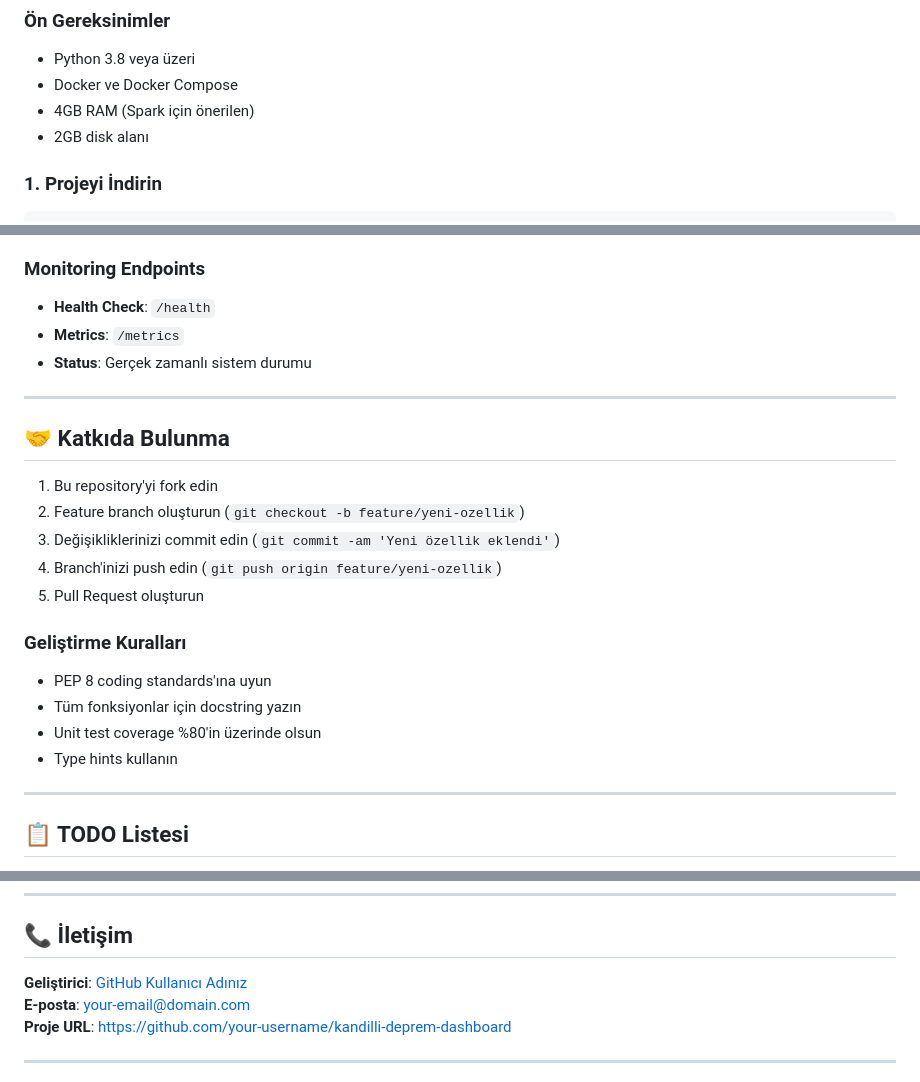
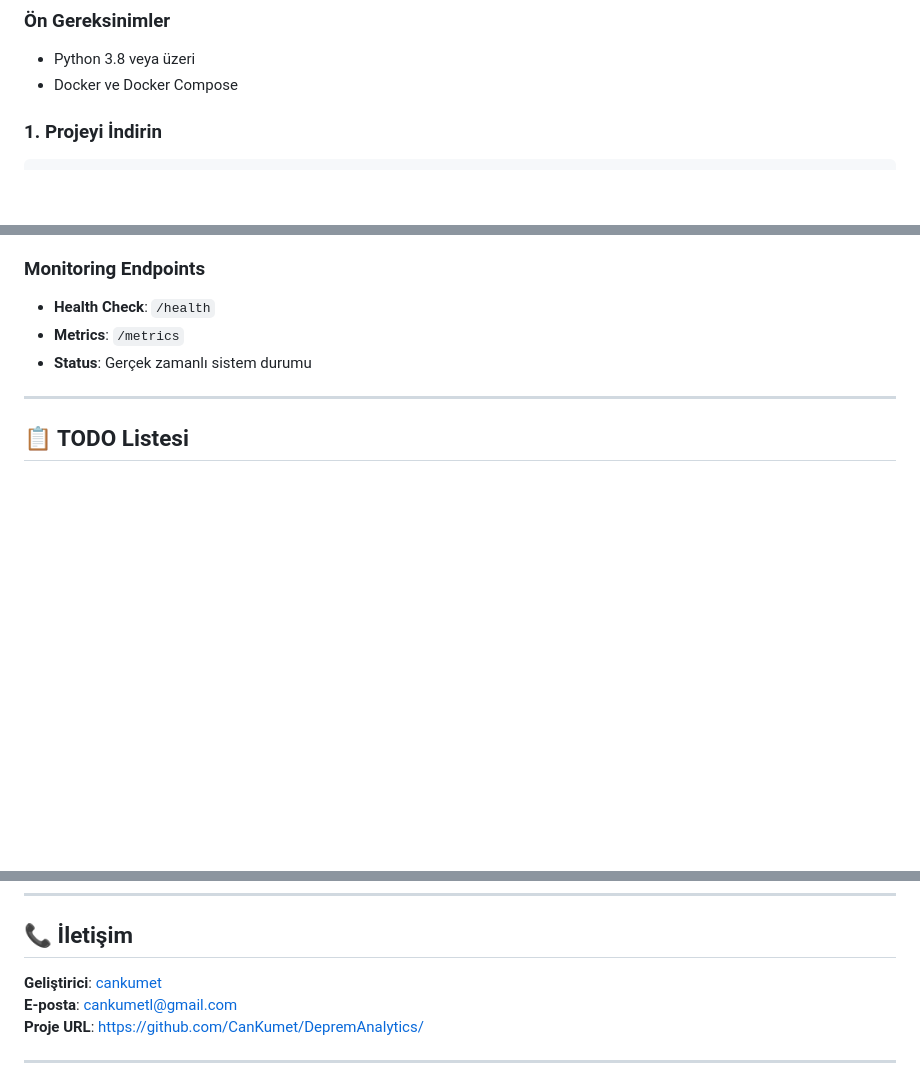
Before and after one commit to CanKumet/DepremAnalytics, a Markdown page: README.md, 3 parts joined by grey strips. GitHub-like rendering; blank space fills up the shorter version.

````diff
--- a/README.md
+++ b/README.md
@@ -88,8 +88,6 @@ graph TD
 ### Ön Gereksinimler
 - Python 3.8 veya üzeri
 - Docker ve Docker Compose
-- 4GB RAM (Spark için önerilen)
-- 2GB disk alanı
 
 ### 1. Projeyi İndirin
 ```bash
@@ -298,21 +296,6 @@ curl http://localhost:5000/api/stats
 
 ---
 
-## 🤝 Katkıda Bulunma
-
-1. Bu repository'yi fork edin
-2. Feature branch oluşturun (`git checkout -b feature/yeni-ozellik`)
-3. Değişikliklerinizi commit edin (`git commit -am 'Yeni özellik eklendi'`)
-4. Branch'inizi push edin (`git push origin feature/yeni-ozellik`)
-5. Pull Request oluşturun
-
-### Geliştirme Kuralları
-- PEP 8 coding standards'ına uyun
-- Tüm fonksiyonlar için docstring yazın
-- Unit test coverage %80'in üzerinde olsun
-- Type hints kullanın
-
----
 
 ## 📋 TODO Listesi
 
@@ -345,9 +328,9 @@ Bu proje MIT lisansı altında lisanslanmıştır. Detaylar için [LICENSE](LICE
 
 ## 📞 İletişim
 
-**Geliştirici**: [GitHub Kullanıcı Adınız](https://github.com/your-username)
-**E-posta**: your-email@domain.com
-**Proje URL**: https://github.com/your-username/kandilli-deprem-dashboard
+**Geliştirici**: [cankumet](https://github.com/CanKumet)
+**E-posta**: cankumetl@gmail.com
+**Proje URL**: https://github.com/CanKumet/DepremAnalytics/
 
 ---
 
````
Also changed, not shown: other parts of README.md (+1 -9 lines).
